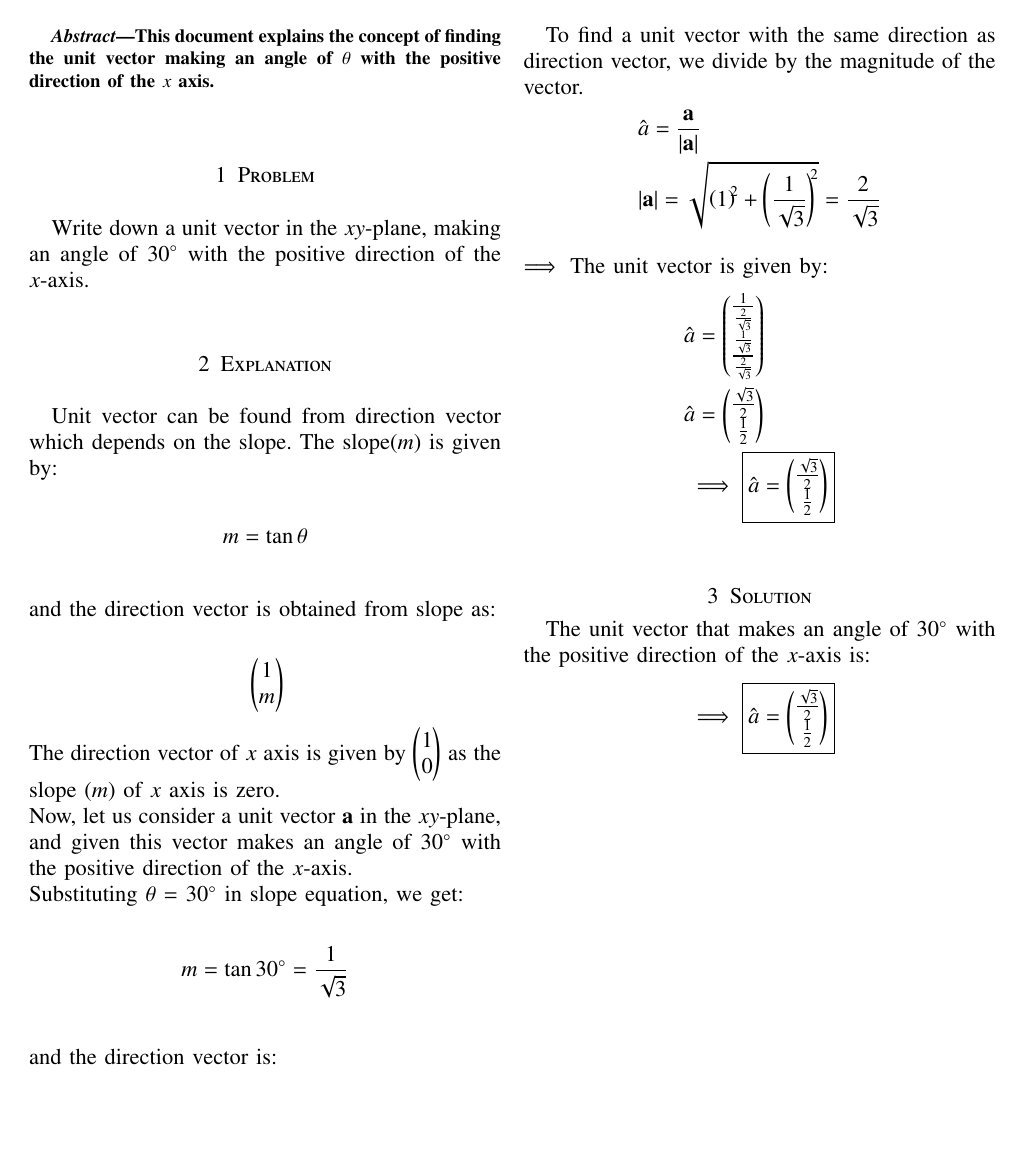
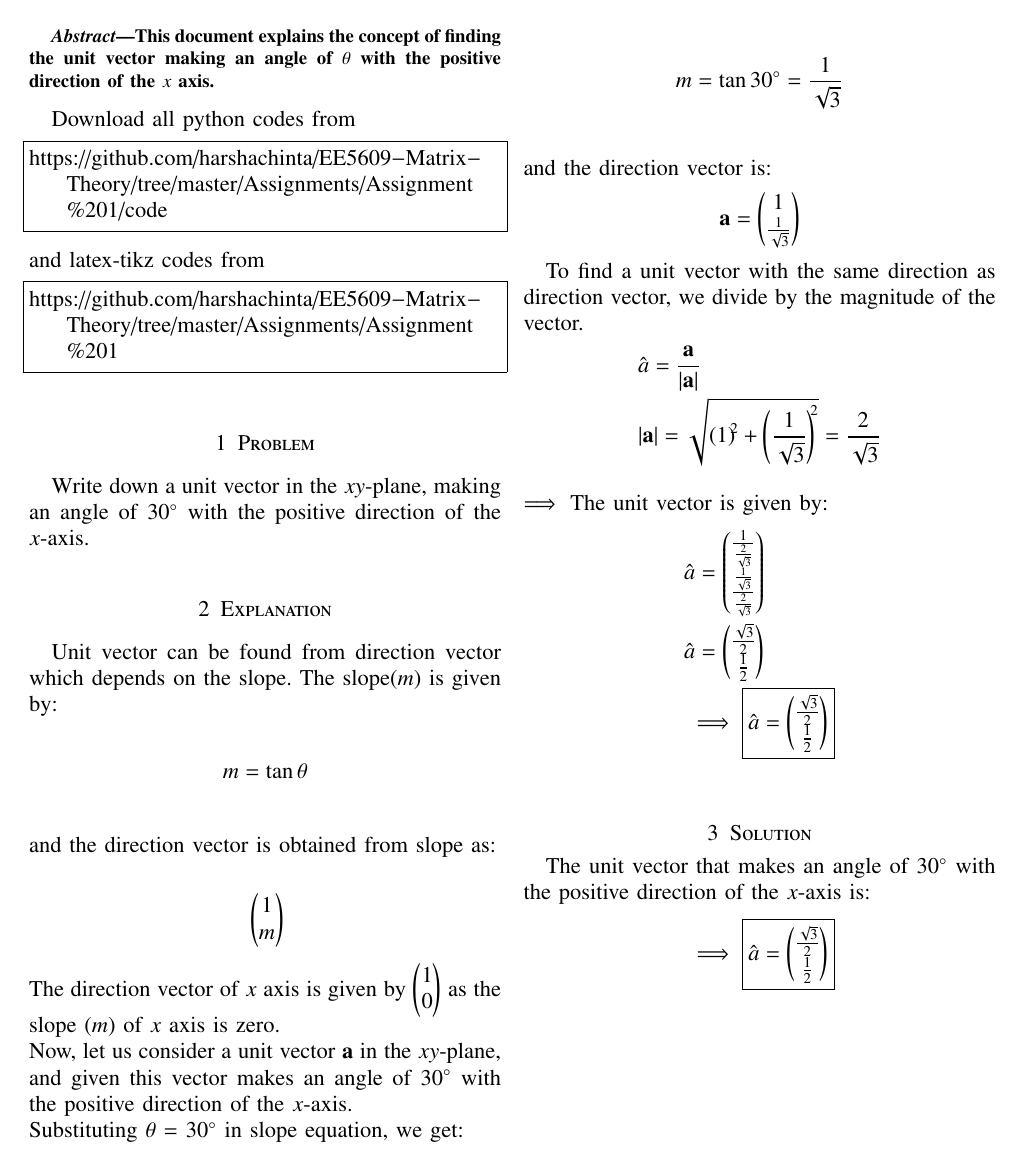
Before and after one commit to harshachinta/EE5609-Matrix-Theory, a LaTeX problem sheet (Assignments/Assignment 1/solution.tex): part of the page, cut so that both start at the same text, the shorter picture padded with empty space. Compiled offline with pdfLaTeX.

Commit message:
Update solution.tex

```diff
--- a/Assignments/Assignment 1/solution.tex
+++ b/Assignments/Assignment 1/solution.tex
@@ -141,6 +141,18 @@ columns=fullflexible
 \begin{abstract}
 This document explains the concept of finding the unit vector making an angle of $\theta$ with the positive direction of the $x$ axis.
 \end{abstract}
+
+Download all python codes from
+\begin{lstlisting}
+https://github.com/harshachinta/EE5609-Matrix-Theory/tree/master/Assignments/Assignment%201/code
+\end{lstlisting}
+%
+and latex-tikz codes from
+%
+\begin{lstlisting}
+https://github.com/harshachinta/EE5609-Matrix-Theory/tree/master/Assignments/Assignment%201
+\end{lstlisting}
+%
 \section{Problem}
 
 Write down a unit vector in the $xy$\nobreakdash-plane, making an angle of $30^{\circ}$ with the positive direction of the $x$-axis.
```
